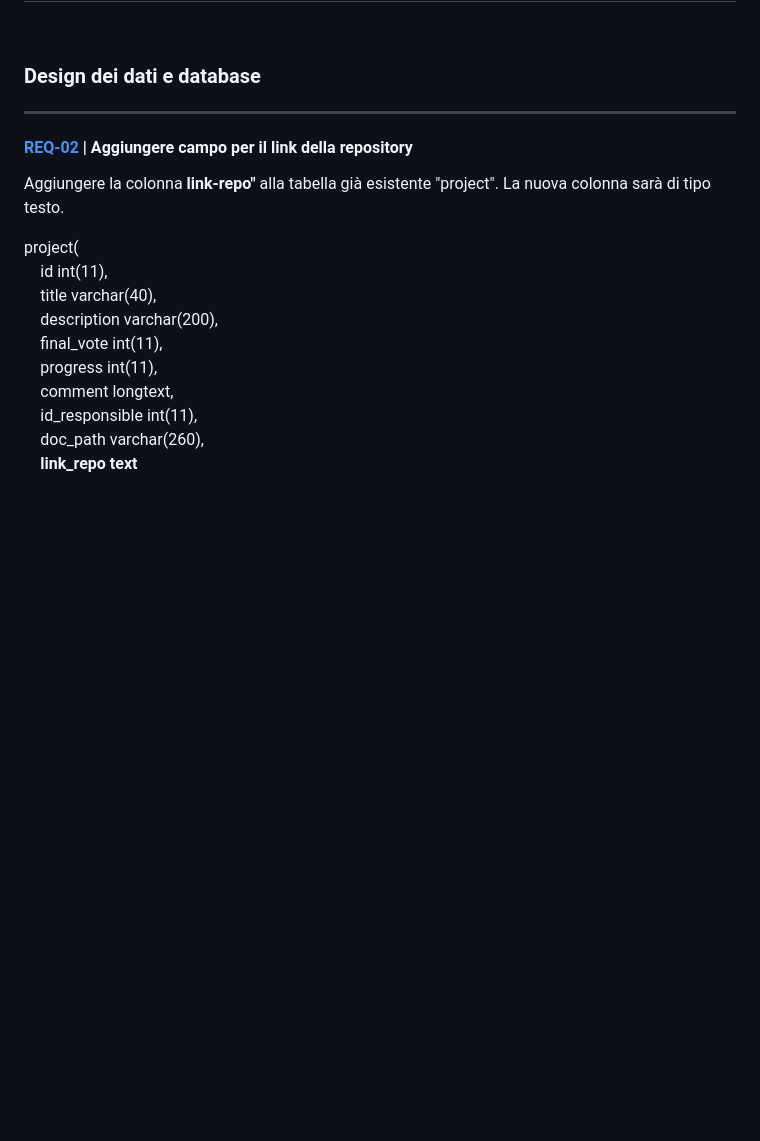
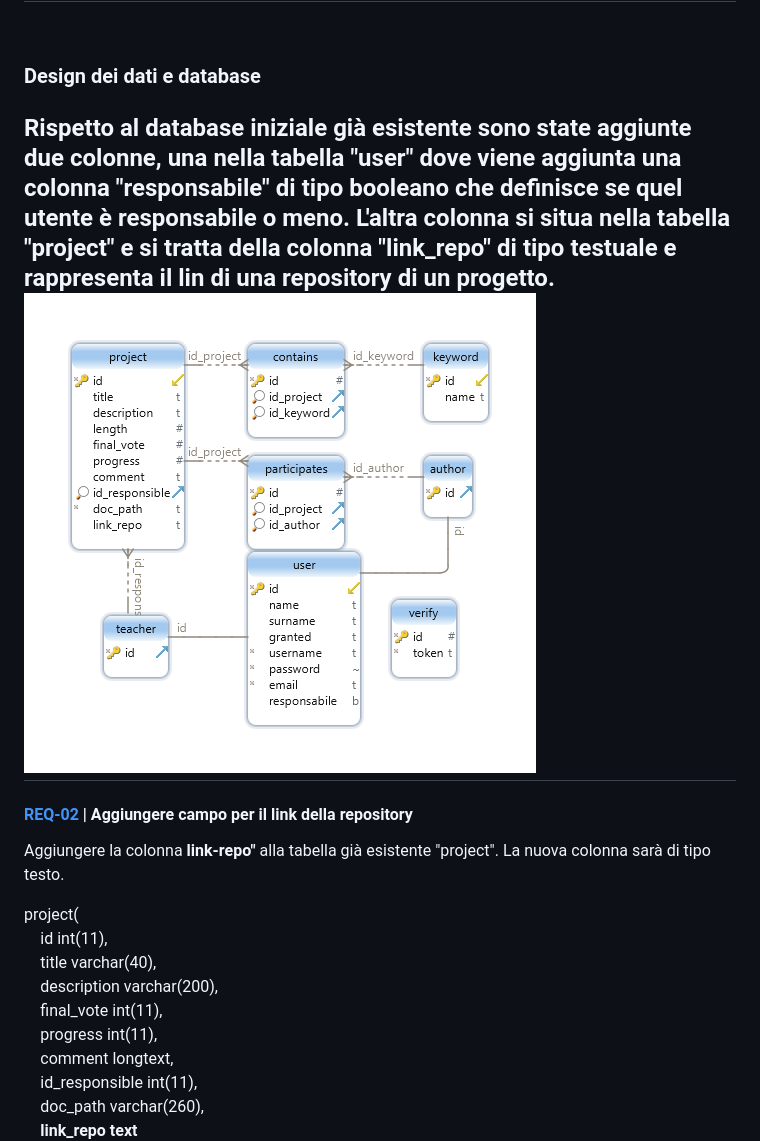
Before and after one commit to LuMug/ALPIS, a Markdown page: doc/DocumentazioneCompleta.md, the part around the change. Rendered like a GitHub page; pictures changed too: img/Database.png (added); blank space fills up the shorter version.

```diff
--- a/doc/DocumentazioneCompleta.md
+++ b/doc/DocumentazioneCompleta.md
@@ -256,7 +256,8 @@ I software presenti sui nostri PC:
 
 
 ### Design dei dati e database
-
+  Rispetto al database iniziale già esistente sono state aggiunte due colonne, una nella tabella "user" dove viene aggiunta una colonna "responsabile" di tipo booleano che definisce se quel utente è responsabile o meno. L'altra colonna si situa nella tabella "project" e si tratta della colonna "link_repo" di tipo testuale e rappresenta il lin di una repository di un progetto.
+  <img src="../img/Database.png">
 ---
 
 #### [REQ-02](#req-02) | Aggiungere campo per il link della repository
```
Also changed, not shown: 2 other files.
